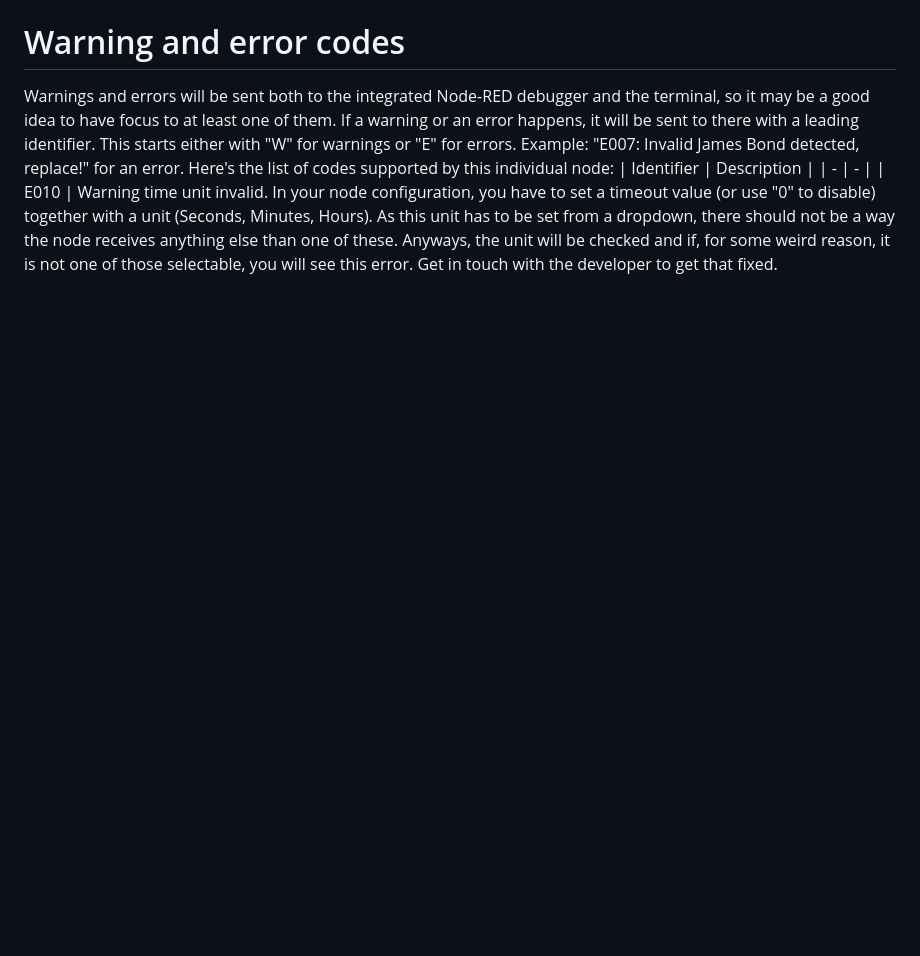
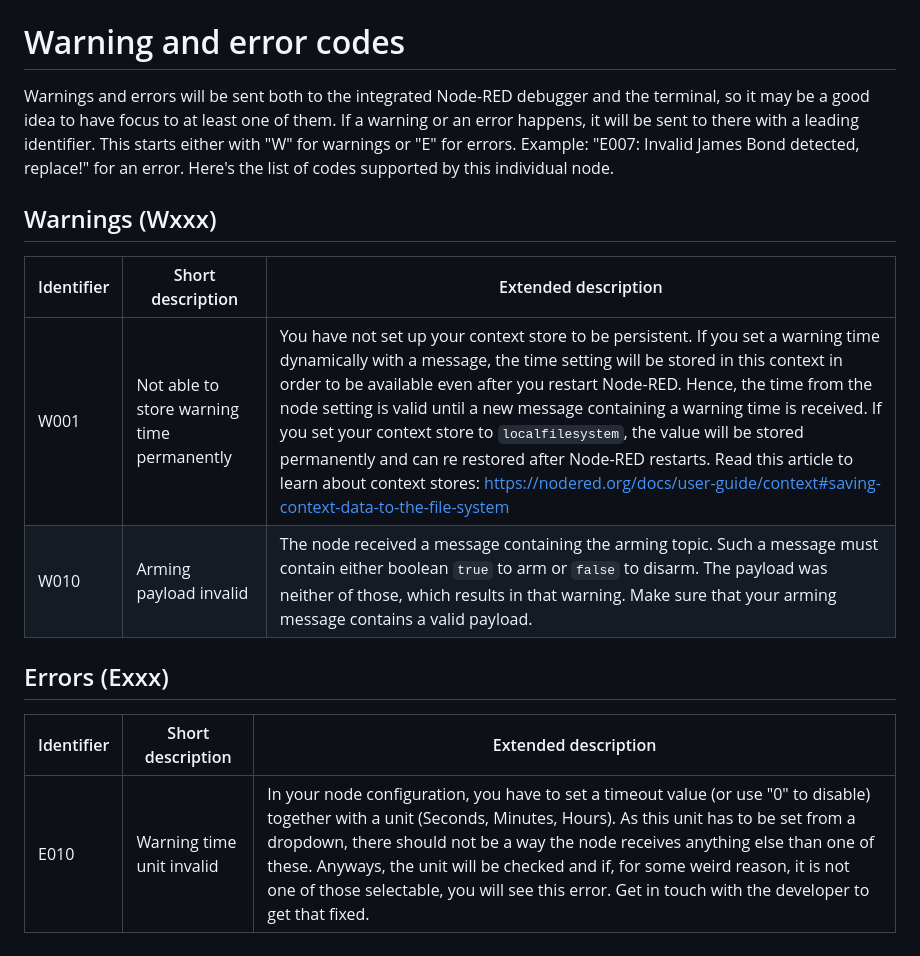
Before and after one commit to danube/node-red-contrib-smarthome-alarm, a Markdown page: README.md, the part around the change printed below. GitHub-like rendering; blank space fills up the shorter version.

```diff
--- a/README.md
+++ b/README.md
@@ -31,6 +79,14 @@ Together with the TBC
 
 # Warning and error codes
-Warnings and errors will be sent both to the integrated Node-RED debugger and the terminal, so it may be a good idea to have focus to at least one of them. If a warning or an error happens, it will be sent to there with a leading identifier. This starts either with "W" for warnings or "E" for errors. Example: "E007: Invalid James Bond detected, replace!" for an error. Here's the list of codes supported by this individual node:
-| Identifier | Description |
-| - | - |
-| E010 | Warning time unit invalid. In your node configuration, you have to set a timeout value (or use "0" to disable) together with a unit (Seconds, Minutes, Hours). As this unit has to be set from a dropdown, there should not be a way the node receives anything else than one of these. Anyways, the unit will be checked and if, for some weird reason, it is not one of those selectable, you will see this error. Get in touch with the developer to get that fixed.
+Warnings and errors will be sent both to the integrated Node-RED debugger and the terminal, so it may be a good idea to have focus to at least one of them. If a warning or an error happens, it will be sent to there with a leading identifier. This starts either with "W" for warnings or "E" for errors. Example: "E007: Invalid James Bond detected, replace!" for an error. Here's the list of codes supported by this individual node.
+
+## Warnings (Wxxx)
+| Identifier | Short description | Extended description |
+| - | - | - |
+| W001 | Not able to store warning time permanently | You have not set up your context store to be persistent. If you set a warning time dynamically with a message, the time setting will be stored in this context in order to be available even after you restart Node-RED. Hence, the time from the node setting is valid until a new message containing a warning time is received. If you set your context store to `localfilesystem`, the value will be stored permanently and can re restored after Node-RED restarts. Read this article to learn about context stores: https://nodered.org/docs/user-guide/context#saving-context-data-to-the-file-system
+| W010 | Arming payload invalid | The node received a message containing the arming topic. Such a message must contain either boolean `true` to arm or `false` to disarm. The payload was neither of those, which results in that warning. Make sure that your arming message contains a valid payload. |
+
+## Errors (Exxx)
+| Identifier | Short description | Extended description |
+| - | - | - |
+| E010 | Warning time unit invalid | In your node configuration, you have to set a timeout value (or use "0" to disable) together with a unit (Seconds, Minutes, Hours). As this unit has to be set from a dropdown, there should not be a way the node receives anything else than one of these. Anyways, the unit will be checked and if, for some weird reason, it is not one of those selectable, you will see this error. Get in touch with the developer to get that fixed.
```
Also changed, not shown: other parts of README.md (+59 -11 lines), files/screenshots/armdisarmtopic.png (deleted), files/screenshots/config.png (added), files/screenshots/node-alert.png (added), files/screenshots/node-armed.png (added), files/screenshots/node-disarmed.png (added), files/screenshots/node-warning.png (added), 2 other files.
